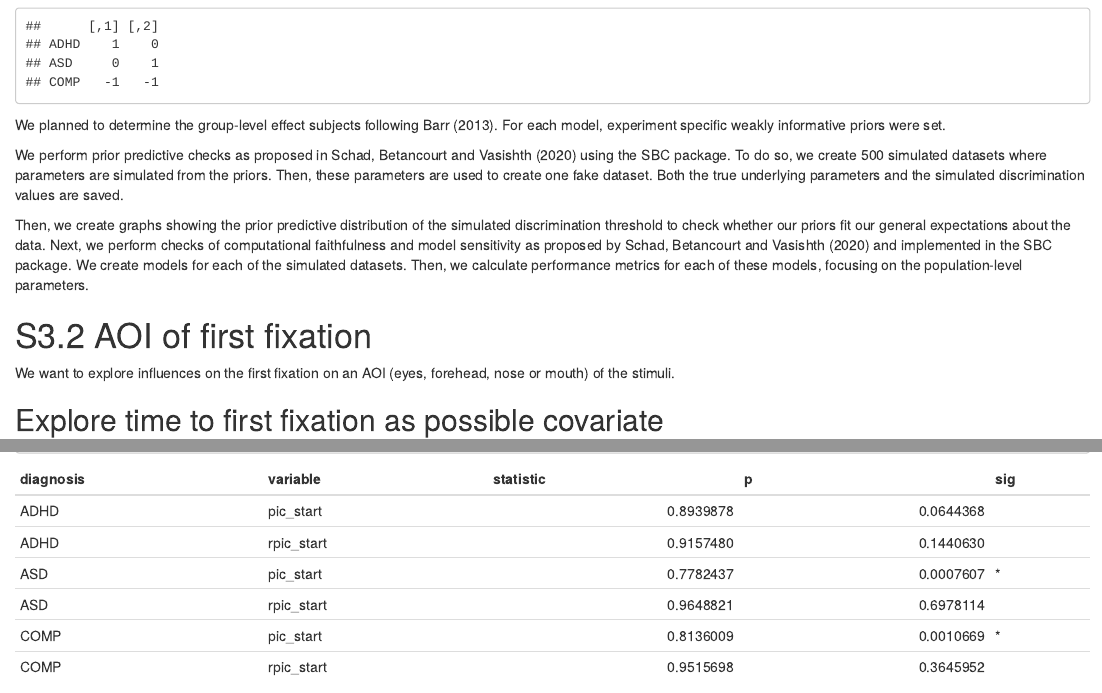
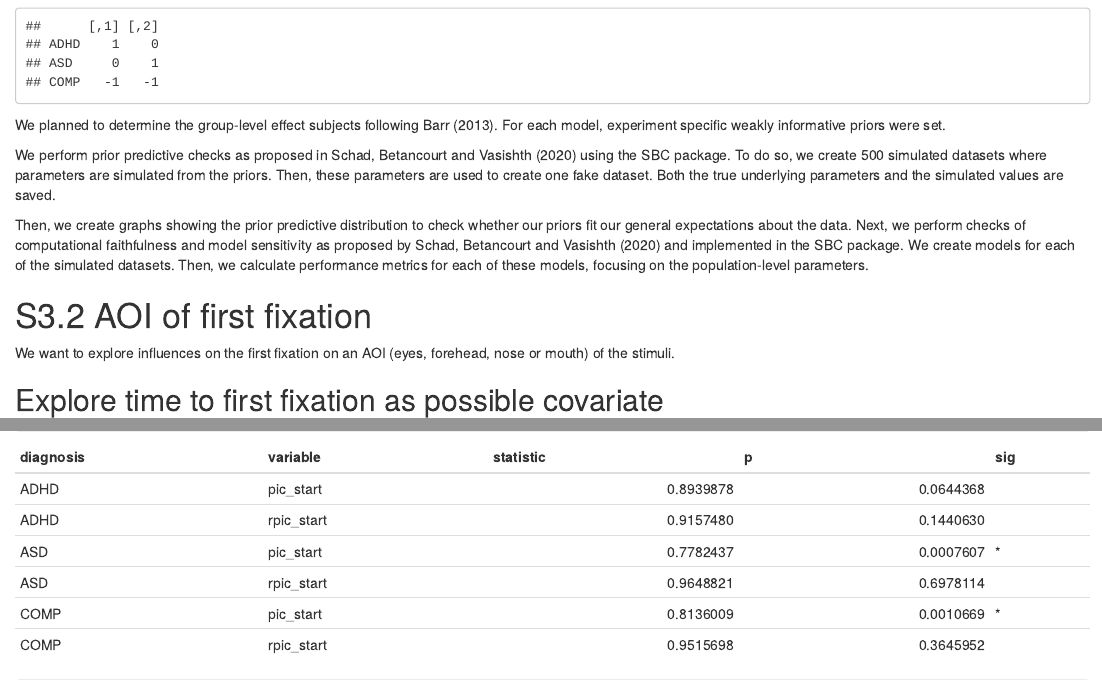
Before and after one commit to IreneSophia/EMBA_FER, an R Markdown document (brms-analyses_FER-ET-E.Rmd): the page in a window 1100 px wide, from 2500 px down, and a second part further down, joined at a grey line. Rendered offline with R 4.5, knitr and Pandoc, with nearby package versions; some code elsewhere in the file could not run offline.

Commit message:
Fixed some mistakes in the description

```diff
--- a/brms-analyses_FER-ET-E.Rmd
+++ b/brms-analyses_FER-ET-E.Rmd
@@ -183,9 +183,9 @@
 
 We planned to determine the group-level effect subjects following Barr (2013). For each model, experiment specific weakly informative priors were set.
 
-We perform prior predictive checks as proposed in Schad, Betancourt and Vasishth (2020) using the SBC package. To do so, we create `r nsim` simulated datasets where parameters are simulated from the priors. Then, these parameters are used to create one fake dataset. Both the true underlying parameters and the simulated discrimination values are saved.
+We perform prior predictive checks as proposed in Schad, Betancourt and Vasishth (2020) using the SBC package. To do so, we create `r nsim` simulated datasets where parameters are simulated from the priors. Then, these parameters are used to create one fake dataset. Both the true underlying parameters and the simulated values are saved.
 
-Then, we create graphs showing the prior predictive distribution of the simulated discrimination threshold to check whether our priors fit our general expectations about the data. Next, we perform checks of computational faithfulness and model sensitivity as proposed by Schad, Betancourt and Vasishth (2020) and implemented in the SBC package. We create models for each of the simulated datasets. Then, we calculate performance metrics for each of these models, focusing on the population-level parameters.
+Then, we create graphs showing the prior predictive distribution to check whether our priors fit our general expectations about the data. Next, we perform checks of computational faithfulness and model sensitivity as proposed by Schad, Betancourt and Vasishth (2020) and implemented in the SBC package. We create models for each of the simulated datasets. Then, we calculate performance metrics for each of these models, focusing on the population-level parameters.
 
 # S3.2 AOI of first fixation
 
```
Also changed, not shown: brms-analyses_FER-ET-H.Rmd (+1 -1 lines).
